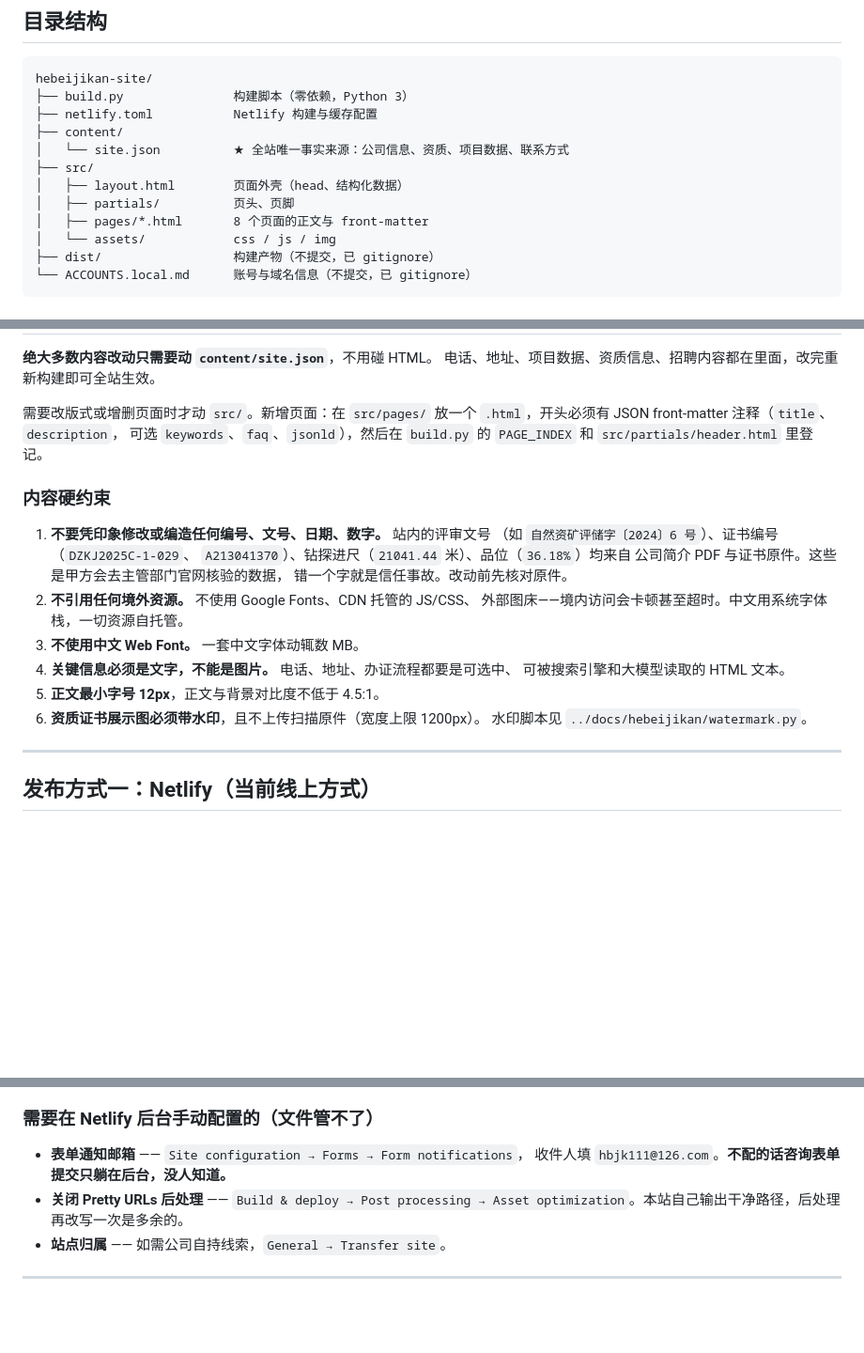
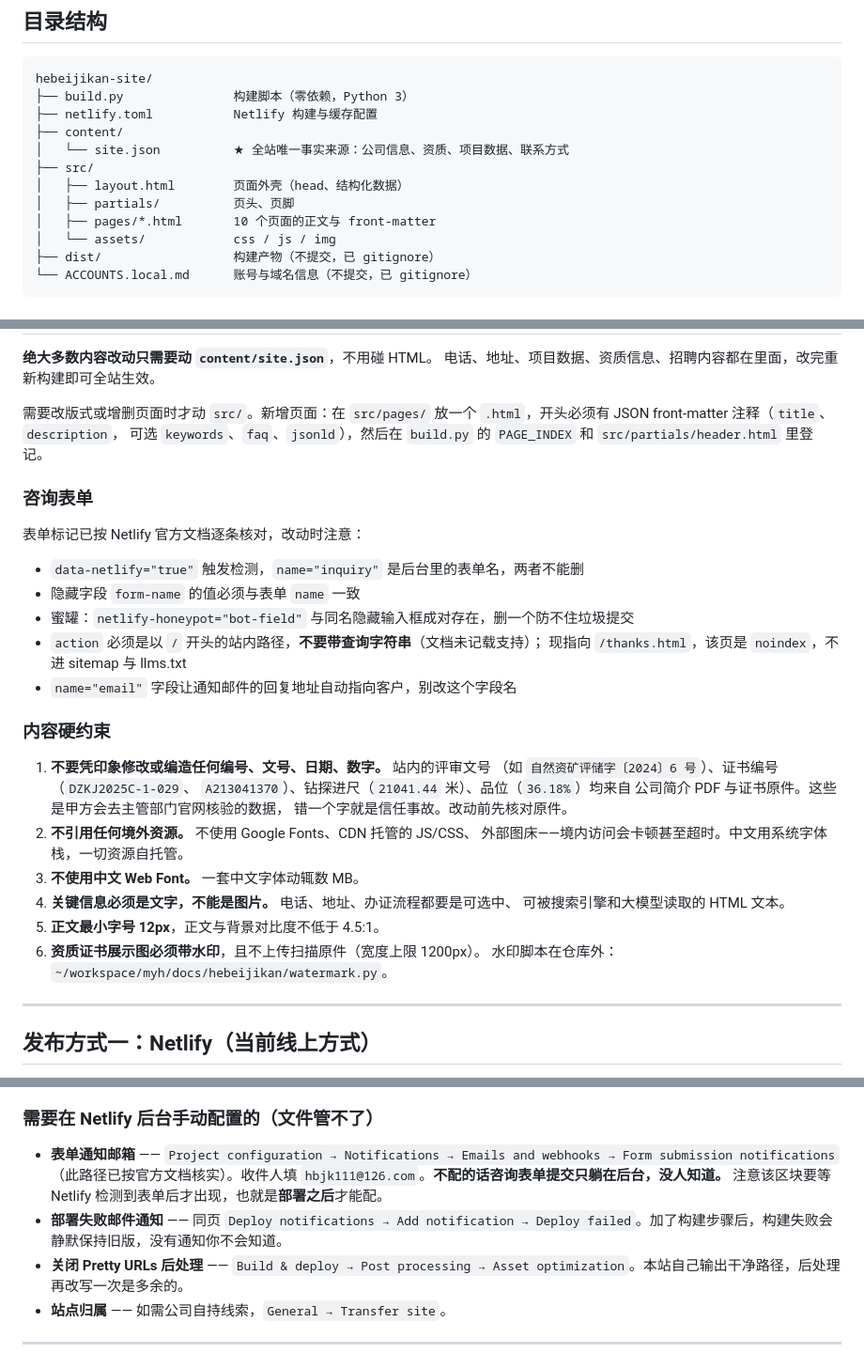
Before and after one commit to vivianma83/hebeijikan, a Markdown page: README.md, 3 parts joined by grey strips. Shown at 94% size. Drawn GitHub-style; blank space fills up the shorter version.

```diff
--- a/README.md
+++ b/README.md
@@ -18,7 +18,7 @@ hebeijikan-site/
 ├── src/
 │   ├── layout.html        页面外壳（head、结构化数据）
 │   ├── partials/          页头、页脚
-│   ├── pages/*.html       8 个页面的正文与 front-matter
+│   ├── pages/*.html       10 个页面的正文与 front-matter
 │   └── assets/            css / js / img
 ├── dist/                  构建产物（不提交，已 gitignore）
 └── ACCOUNTS.local.md      账号与域名信息（不提交，已 gitignore）
@@ -48,6 +48,17 @@ python3 build.py --serve    # 构建并启动 http://127.0.0.1:8000
 可选 `keywords`、`faq`、`jsonld`），然后在 `build.py` 的 `PAGE_INDEX`
 和 `src/partials/header.html` 里登记。
 
+### 咨询表单
+
+表单标记已按 Netlify 官方文档逐条核对，改动时注意：
+
+- `data-netlify="true"` 触发检测，`name="inquiry"` 是后台里的表单名，两者不能删
+- 隐藏字段 `form-name` 的值必须与表单 `name` 一致
+- 蜜罐：`netlify-honeypot="bot-field"` 与同名隐藏输入框成对存在，删一个防不住垃圾提交
+- `action` 必须是以 `/` 开头的站内路径，**不要带查询字符串**（文档未记载支持）；
+  现指向 `/thanks.html`，该页是 `noindex`，不进 sitemap 与 llms.txt
+- `name="email"` 字段让通知邮件的回复地址自动指向客户，别改这个字段名
+
 ### 内容硬约束
 
 1. **不要凭印象修改或编造任何编号、文号、日期、数字。** 站内的评审文号
@@ -62,7 +73,7 @@ python3 build.py --serve    # 构建并启动 http://127.0.0.1:8000
    可被搜索引擎和大模型读取的 HTML 文本。
 5. **正文最小字号 12px**，正文与背景对比度不低于 4.5:1。
 6. **资质证书展示图必须带水印**，且不上传扫描原件（宽度上限 1200px）。
-   水印脚本见 `../docs/hebeijikan/watermark.py`。
+   水印脚本在仓库外：`~/workspace/myh/docs/hebeijikan/watermark.py`。
 
 ---
 
@@ -94,8 +105,12 @@ python3 build.py --serve    # 构建并启动 http://127.0.0.1:8000
 
 ### 需要在 Netlify 后台手动配置的（文件管不了）
 
-- **表单通知邮箱** —— `Site configuration → Forms → Form notifications`，
-  收件人填 `hbjk111@126.com`。**不配的话咨询表单提交只躺在后台，没人知道。**
+- **表单通知邮箱** —— `Project configuration → Notifications → Emails and webhooks
+  → Form submission notifications`（此路径已按官方文档核实）。收件人填
+  `hbjk111@126.com`。**不配的话咨询表单提交只躺在后台，没人知道。**
+  注意该区块要等 Netlify 检测到表单后才出现，也就是**部署之后**才能配。
+- **部署失败邮件通知** —— 同页 `Deploy notifications → Add notification →
+  Deploy failed`。加了构建步骤后，构建失败会静默保持旧版，没有通知你不会知道。
 - **关闭 Pretty URLs 后处理** —— `Build & deploy → Post processing →
   Asset optimization`。本站自己输出干净路径，后处理再改写一次是多余的。
 - **站点归属** —— 如需公司自持线索，`General → Transfer site`。
```
Also changed, not shown: other parts of README.md (+67 -1 lines).
